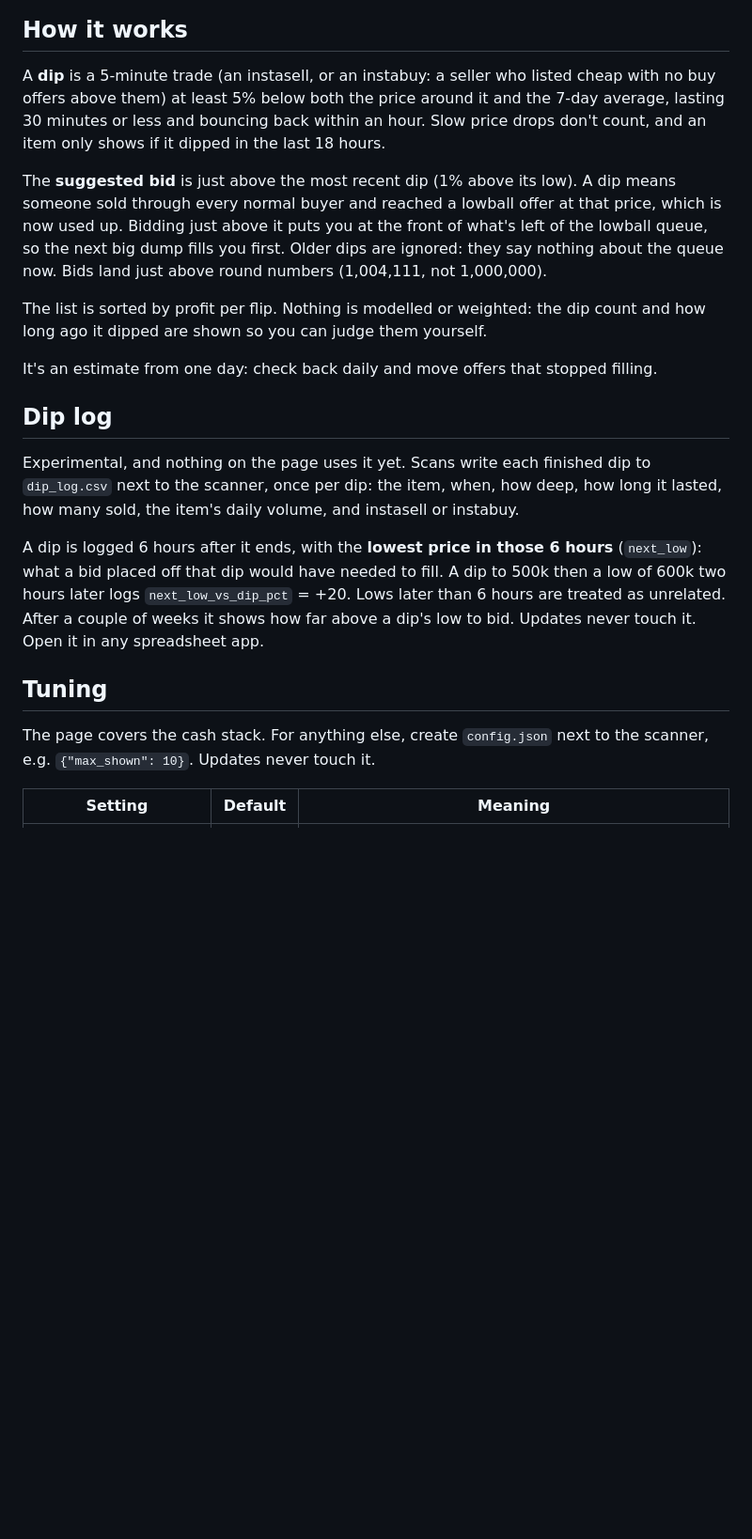
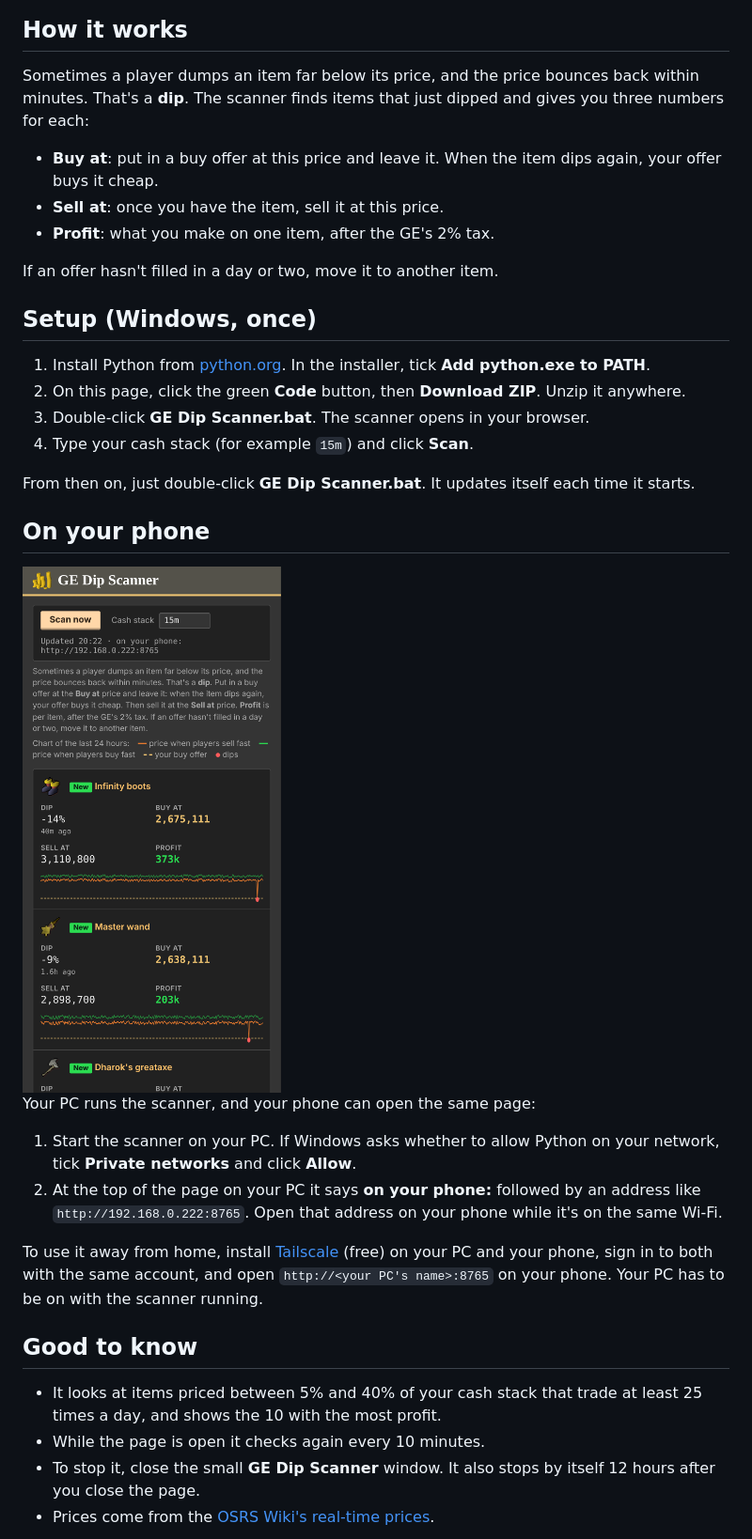
Before and after one commit to drfino/osrs-dip-scanner, a Markdown page: README.md, the part around one of its changes. Shown at 94% size. Rendered like a GitHub page; pictures changed too: docs/phone.png (added); blank space fills up the shorter version.

```diff
--- a/README.md
+++ b/README.md
@@ -69,35 +7,47 @@ just means a quiet market.
 
 ## How it works
 
-A **dip** is a 5-minute trade (an instasell, or an instabuy: a seller who listed cheap with no buy offers above them) at least 5% below both the price around it and the 7-day average,
-lasting 30 minutes or less and bouncing back within an hour. Slow price drops don't count, and an item
-only shows if it dipped in the last 18 hours.
+Sometimes a player dumps an item far below its price, and the price bounces back within minutes.
+That's a **dip**. The scanner finds items that just dipped and gives you three numbers for each:
 
-The **suggested bid** is just above the most recent dip (1% above its low). A dip means someone sold
-through every normal buyer and reached a lowball offer at that price, which is now used up. Bidding
-just above it puts you at the front of what's left of the lowball queue, so the next big dump fills you
-first. Older dips are ignored: they say nothing about the queue now. Bids land just above round
-numbers (1,004,111, not 1,000,000).
+- **Buy at**: put in a buy offer at this price and leave it. When the item dips again, your offer
+  buys it cheap.
+- **Sell at**: once you have the item, sell it at this price.
+- **Profit**: what you make on one item, after the GE's 2% tax.
 
-The list is sorted by profit per flip. Nothing is modelled or weighted: the dip count and how long ago it dipped are shown so you can judge them yourself.
+If an offer hasn't filled in a day or two, move it to another item.
 
-It's an estimate from one day: check back daily and move offers that stopped filling.
+## Setup (Windows, once)
 
-## Dip log
+1. Install Python from [python.org](https://www.python.org/downloads/). In the installer, tick
+   **Add python.exe to PATH**.
+2. On this page, click the green **Code** button, then **Download ZIP**. Unzip it anywhere.
+3. Double-click **GE Dip Scanner.bat**. The scanner opens in your browser.
+4. Type your cash stack (for example `15m`) and click **Scan**.
 
-Experimental, and nothing on the page uses it yet. Scans write each finished dip to `dip_log.csv`
-next to the scanner, once per dip: the item, when, how deep, how long it lasted, how many sold, the item's daily volume,
-and instasell or instabuy.
+From then on, just double-click **GE Dip Scanner.bat**. It updates itself each time it starts.
 
-A dip is logged 6 hours after it ends, with the **lowest price in those 6 hours** (`next_low`):
-what a bid placed off that dip would have needed to fill. A dip to 500k then a low of 600k two
-hours later logs `next_low_vs_dip_pct` = +20. Lows later than 6 hours are treated as unrelated.
-After a couple of weeks it shows how far above a dip's low to bid. Updates never touch it.
-Open it in any spreadsheet app.
+## On your phone
 
-## Tuning
+<img src="docs/phone.png" alt="The scanner on a phone" width="300">
 
-The page covers the cash stack. For anything else, create `config.json` next to the scanner, e.g.
-`{"max_shown": 10}`. Updates never touch it.
+Your PC runs the scanner, and your phone can open the same page:
 
-| Setting | Default | Meaning |
+1. Start the scanner on your PC. If Windows asks whether to allow Python on your network, tick
+   **Private networks** and click **Allow**.
+2. At the top of the page on your PC it says **on your phone:** followed by an address like
+   `http://192.168.0.222:8765`. Open that address on your phone while it's on the same Wi-Fi.
+
+To use it away from home, install [Tailscale](https://tailscale.com) (free) on your PC and your
+phone, sign in to both with the same account, and open `http://<your PC's name>:8765` on your phone.
+Your PC has to be on with the scanner running.
+
+## Good to know
+
+- It looks at items priced between 5% and 40% of your cash stack that trade at least 25 times a
+  day, and shows the 10 with the most profit.
+- While the page is open it checks again every 10 minutes.
+- To stop it, close the small **GE Dip Scanner** window. It also stops by itself 12 hours after
+  you close the page.
+- Prices come from the [OSRS Wiki's real-time prices](https://prices.runescape.wiki).
+
```
Also changed, not shown: other parts of README.md (+43 -79 lines), docs/desktop.png (added), 1 other file.
